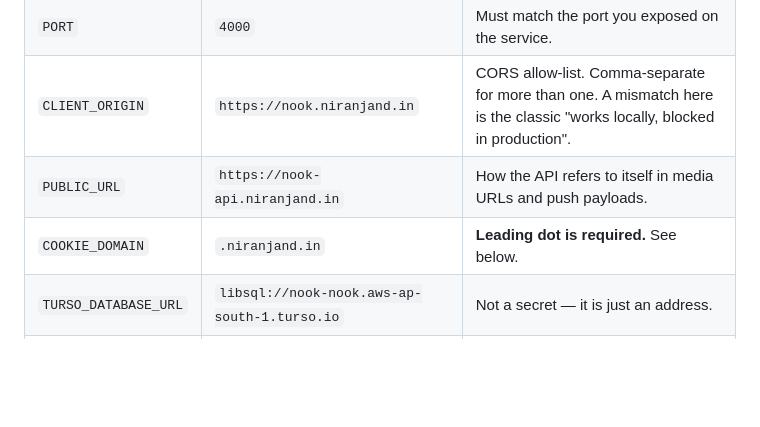
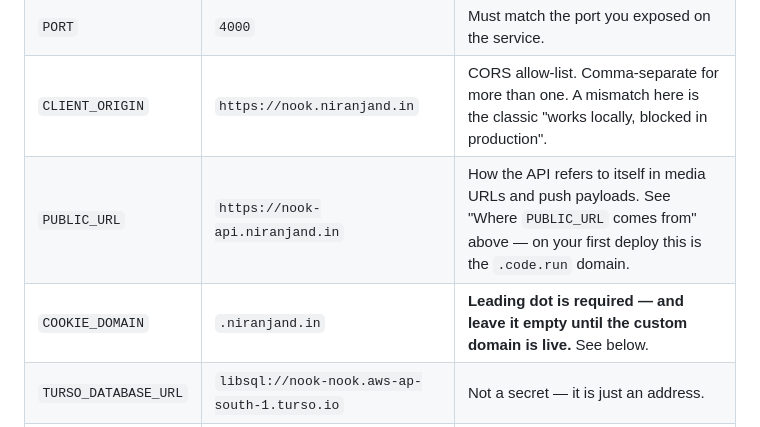
Before and after one commit to Niranjan266/Nook, a Markdown page: docs/ENV-VARS.md, the part around one of its changes. GitHub-like rendering; blank space fills up the shorter version.

Commit message:
docs: where PUBLIC_URL comes from, and split-brain DNS on niranjand.in

```diff
--- a/docs/ENV-VARS.md
+++ b/docs/ENV-VARS.md
@@ -62,8 +147,8 @@ This is the real backend, and this is where every secret lives.
 | `NODE_ENV` | `production` | Turns on secure cookies and disables verbose logging. |
 | `PORT` | `4000` | Must match the port you exposed on the service. |
 | `CLIENT_ORIGIN` | `https://nook.niranjand.in` | CORS allow-list. Comma-separate for more than one. A mismatch here is the classic "works locally, blocked in production". |
-| `PUBLIC_URL` | `https://nook-api.niranjand.in` | How the API refers to itself in media URLs and push payloads. |
-| `COOKIE_DOMAIN` | `.niranjand.in` | **Leading dot is required.** See below. |
+| `PUBLIC_URL` | `https://nook-api.niranjand.in` | How the API refers to itself in media URLs and push payloads. See "Where `PUBLIC_URL` comes from" above — on your first deploy this is the `.code.run` domain. |
+| `COOKIE_DOMAIN` | `.niranjand.in` | **Leading dot is required — and leave it empty until the custom domain is live.** See below. |
 | `TURSO_DATABASE_URL` | `libsql://nook-nook.aws-ap-south-1.turso.io` | Not a secret — it is just an address. |
 | `TURSO_AUTH_TOKEN` | *(your **rotated** token)* | Secret. Full read/write on the database. |
 | `JWT_ACCESS_SECRET` | *(from `Make-Keys.bat`)* | Secret. Anyone holding it can mint a login for any account. |
```
Also changed, not shown: other parts of docs/ENV-VARS.md (+85 -0 lines).
